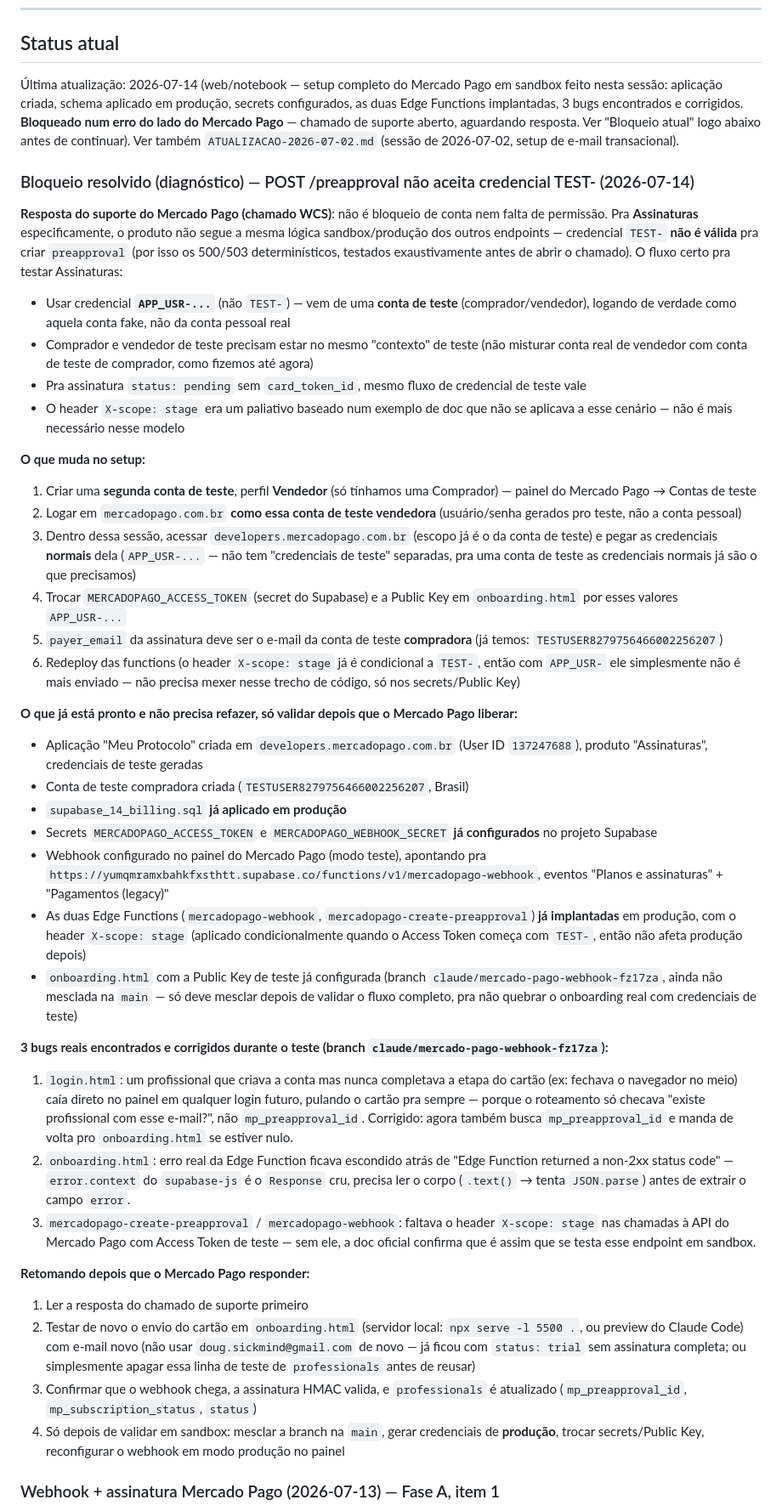
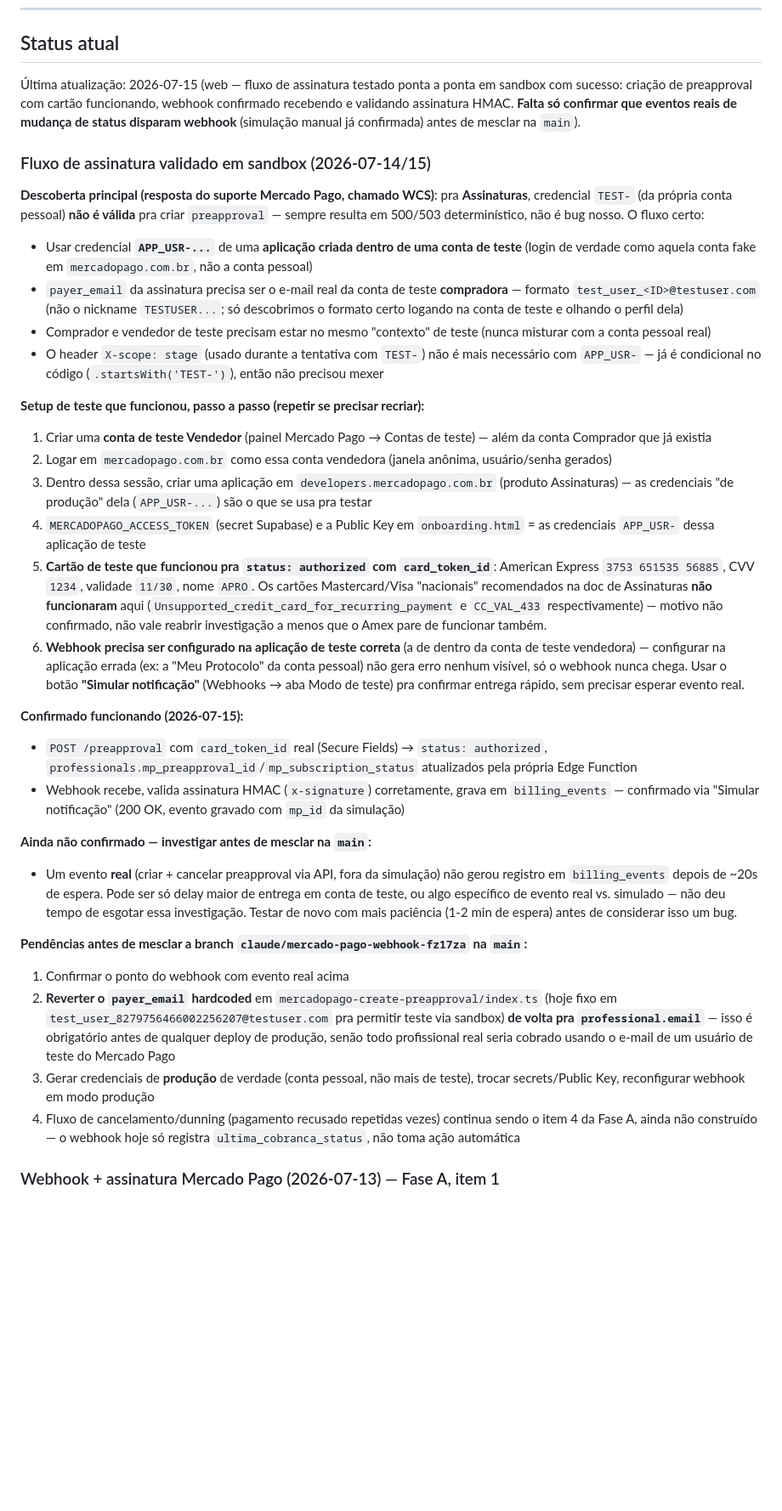
Before and after one commit to giovanifpc/meu-protocolo, a Markdown page: CLAUDE.md, the part around the change. Shown at 85% size. GitHub-like rendering; blank space fills up the shorter version.

Commit message:
Documenta fluxo de assinatura validado em sandbox com credenciais APP_USR
Descoberta principal: TEST- não serve pra Assinaturas, precisa de APP_USR
de aplicação criada dentro de conta de teste. Criação de preapproval com
cartão (Amex) confirmada funcionando, webhook confirmado recebendo e
validando HMAC via simulação. Falta confirmar entrega de evento real (não
simulado) antes de mesclar na main, e reverter o payer_email hardcoded
usado pra viabilizar o teste.

Co-Authored-By: Claude Sonnet 5 <noreply@anthropic.com>

```diff
--- a/CLAUDE.md
+++ b/CLAUDE.md
@@ -83,43 +83,36 @@ O código-base, sistema de pagamento, chatbot IA e onboarding devem ser projetad
 
 ## Status atual
 
-Última atualização: 2026-07-14 (web/notebook — setup completo do Mercado Pago em sandbox feito nesta sessão: aplicação criada, schema aplicado em produção, secrets configurados, as duas Edge Functions implantadas, 3 bugs encontrados e corrigidos. **Bloqueado num erro do lado do Mercado Pago** — chamado de suporte aberto, aguardando resposta. Ver "Bloqueio atual" logo abaixo antes de continuar). Ver também `ATUALIZACAO-2026-07-02.md` (sessão de 2026-07-02, setup de e-mail transacional).
+Última atualização: 2026-07-15 (web — fluxo de assinatura testado ponta a ponta em sandbox com sucesso: criação de preapproval com cartão funcionando, webhook confirmado recebendo e validando assinatura HMAC. **Falta só confirmar que eventos reais de mudança de status disparam webhook** (simulação manual já confirmada) antes de mesclar na `main`).
 
-### Bloqueio resolvido (diagnóstico) — POST /preapproval não aceita credencial TEST- (2026-07-14)
+### Fluxo de assinatura validado em sandbox (2026-07-14/15)
 
-**Resposta do suporte do Mercado Pago (chamado WCS)**: não é bloqueio de conta nem falta de permissão. Pra **Assinaturas** especificamente, o produto não segue a mesma lógica sandbox/produção dos outros endpoints — credencial `TEST-` **não é válida** pra criar `preapproval` (por isso os 500/503 determinísticos, testados exaustivamente antes de abrir o chamado). O fluxo certo pra testar Assinaturas:
-- Usar credencial **`APP_USR-...`** (não `TEST-`) — vem de uma **conta de teste** (comprador/vendedor), logando de verdade como aquela conta fake, não da conta pessoal real
-- Comprador e vendedor de teste precisam estar no mesmo "contexto" de teste (não misturar conta real de vendedor com conta de teste de comprador, como fizemos até agora)
-- Pra assinatura `status: pending` sem `card_token_id`, mesmo fluxo de credencial de teste vale
-- O header `X-scope: stage` era um paliativo baseado num exemplo de doc que não se aplicava a esse cenário — não é mais necessário nesse modelo
+**Descoberta principal (resposta do suporte Mercado Pago, chamado WCS)**: pra **Assinaturas**, credencial `TEST-` (da própria conta pessoal) **não é válida** pra criar `preapproval` — sempre resulta em 500/503 determinístico, não é bug nosso. O fluxo certo:
+- Usar credencial **`APP_USR-...`** de uma **aplicação criada dentro de uma conta de teste** (login de verdade como aquela conta fake em `mercadopago.com.br`, não a conta pessoal)
+- `payer_email` da assinatura precisa ser o e-mail real da conta de teste **compradora** — formato `test_user_<ID>@testuser.com` (não o nickname `TESTUSER...`; só descobrimos o formato certo logando na conta de teste e olhando o perfil dela)
+- Comprador e vendedor de teste precisam estar no mesmo "contexto" de teste (nunca misturar com a conta pessoal real)
+- O header `X-scope: stage` (usado durante a tentativa com `TEST-`) não é mais necessário com `APP_USR-` — já é condicional no código (`.startsWith('TEST-')`), então não precisou mexer
 
-**O que muda no setup:**
-1. Criar uma **segunda conta de teste**, perfil **Vendedor** (só tínhamos uma Comprador) — painel do Mercado Pago → Contas de teste
-2. Logar em `mercadopago.com.br` **como essa conta de teste vendedora** (usuário/senha gerados pro teste, não a conta pessoal)
-3. Dentro dessa sessão, acessar `developers.mercadopago.com.br` (escopo já é o da conta de teste) e pegar as credenciais **normais** dela (`APP_USR-...` — não tem "credenciais de teste" separadas, pra uma conta de teste as credenciais normais já são o que precisamos)
-4. Trocar `MERCADOPAGO_ACCESS_TOKEN` (secret do Supabase) e a Public Key em `onboarding.html` por esses valores `APP_USR-...`
-5. `payer_email` da assinatura deve ser o e-mail da conta de teste **compradora** (já temos: `TESTUSER8279756466002256207`)
-6. Redeploy das functions (o header `X-scope: stage` já é condicional a `TEST-`, então com `APP_USR-` ele simplesmente não é mais enviado — não precisa mexer nesse trecho de código, só nos secrets/Public Key)
+**Setup de teste que funcionou, passo a passo (repetir se precisar recriar):**
+1. Criar uma **conta de teste Vendedor** (painel Mercado Pago → Contas de teste) — além da conta Comprador que já existia
+2. Logar em `mercadopago.com.br` como essa conta vendedora (janela anônima, usuário/senha gerados)
+3. Dentro dessa sessão, criar uma aplicação em `developers.mercadopago.com.br` (produto Assinaturas) — as credenciais "de produção" dela (`APP_USR-...`) são o que se usa pra testar
+4. `MERCADOPAGO_ACCESS_TOKEN` (secret Supabase) e a Public Key em `onboarding.html` = as credenciais `APP_USR-` dessa aplicação de teste
+5. **Cartão de teste que funcionou pra `status: authorized` com `card_token_id`**: American Express `3753 651535 56885`, CVV `1234`, validade `11/30`, nome `APRO`. Os cartões Mastercard/Visa "nacionais" recomendados na doc de Assinaturas **não funcionaram** aqui (`Unsupported_credit_card_for_recurring_payment` e `CC_VAL_433` respectivamente) — motivo não confirmado, não vale reabrir investigação a menos que o Amex pare de funcionar também.
+6. **Webhook precisa ser configurado na aplicação de teste correta** (a de dentro da conta de teste vendedora) — configurar na aplicação errada (ex: a "Meu Protocolo" da conta pessoal) não gera erro nenhum visível, só o webhook nunca chega. Usar o botão **"Simular notificação"** (Webhooks → aba Modo de teste) pra confirmar entrega rápido, sem precisar esperar evento real.
 
-**O que já está pronto e não precisa refazer, só validar depois que o Mercado Pago liberar:**
-- Aplicação "Meu Protocolo" criada em `developers.mercadopago.com.br` (User ID `137247688`), produto "Assinaturas", credenciais de teste geradas
-- Conta de teste compradora criada (`TESTUSER8279756466002256207`, Brasil)
-- `supabase_14_billing.sql` **já aplicado em produção**
-- Secrets `MERCADOPAGO_ACCESS_TOKEN` e `MERCADOPAGO_WEBHOOK_SECRET` **já configurados** no projeto Supabase
-- Webhook configurado no painel do Mercado Pago (modo teste), apontando pra `https://yumqmramxbahkfxsthtt.supabase.co/functions/v1/mercadopago-webhook`, eventos "Planos e assinaturas" + "Pagamentos (legacy)"
-- As duas Edge Functions (`mercadopago-webhook`, `mercadopago-create-preapproval`) **já implantadas** em produção, com o header `X-scope: stage` (aplicado condicionalmente quando o Access Token começa com `TEST-`, então não afeta produção depois)
-- `onboarding.html` com a Public Key de teste já configurada (branch `claude/mercado-pago-webhook-fz17za`, ainda não mesclada na `main` — só deve mesclar depois de validar o fluxo completo, pra não quebrar o onboarding real com credenciais de teste)
+**Confirmado funcionando (2026-07-15):**
+- `POST /preapproval` com `card_token_id` real (Secure Fields) → `status: authorized`, `professionals.mp_preapproval_id`/`mp_subscription_status` atualizados pela própria Edge Function
+- Webhook recebe, valida assinatura HMAC (`x-signature`) corretamente, grava em `billing_events` — confirmado via "Simular notificação" (200 OK, evento gravado com `mp_id` da simulação)
 
-**3 bugs reais encontrados e corrigidos durante o teste (branch `claude/mercado-pago-webhook-fz17za`):**
-1. `login.html`: um profissional que criava a conta mas nunca completava a etapa do cartão (ex: fechava o navegador no meio) caía direto no painel em qualquer login futuro, pulando o cartão pra sempre — porque o roteamento só checava "existe profissional com esse e-mail?", não `mp_preapproval_id`. Corrigido: agora também busca `mp_preapproval_id` e manda de volta pro `onboarding.html` se estiver nulo.
-2. `onboarding.html`: erro real da Edge Function ficava escondido atrás de "Edge Function returned a non-2xx status code" — `error.context` do `supabase-js` é o `Response` cru, precisa ler o corpo (`.text()` → tenta `JSON.parse`) antes de extrair o campo `error`.
-3. `mercadopago-create-preapproval` / `mercadopago-webhook`: faltava o header `X-scope: stage` nas chamadas à API do Mercado Pago com Access Token de teste — sem ele, a doc oficial confirma que é assim que se testa esse endpoint em sandbox.
+**Ainda não confirmado — investigar antes de mesclar na `main`:**
+- Um evento **real** (criar + cancelar preapproval via API, fora da simulação) não gerou registro em `billing_events` depois de ~20s de espera. Pode ser só delay maior de entrega em conta de teste, ou algo específico de evento real vs. simulado — não deu tempo de esgotar essa investigação. Testar de novo com mais paciência (1-2 min de espera) antes de considerar isso um bug.
 
-**Retomando depois que o Mercado Pago responder:**
-1. Ler a resposta do chamado de suporte primeiro
-2. Testar de novo o envio do cartão em `onboarding.html` (servidor local: `npx serve -l 5500 .`, ou preview do Claude Code) com e-mail novo (não usar `doug.sickmind@gmail.com` de novo — já ficou com `status: trial` sem assinatura completa; ou simplesmente apagar essa linha de teste de `professionals` antes de reusar)
-3. Confirmar que o webhook chega, a assinatura HMAC valida, e `professionals` é atualizado (`mp_preapproval_id`, `mp_subscription_status`, `status`)
-4. Só depois de validar em sandbox: mesclar a branch na `main`, gerar credenciais de **produção**, trocar secrets/Public Key, reconfigurar o webhook em modo produção no painel
+**Pendências antes de mesclar a branch `claude/mercado-pago-webhook-fz17za` na `main`:**
+1. Confirmar o ponto do webhook com evento real acima
+2. **Reverter o `payer_email` hardcoded** em `mercadopago-create-preapproval/index.ts` (hoje fixo em `test_user_8279756466002256207@testuser.com` pra permitir teste via sandbox) **de volta pra `professional.email`** — isso é obrigatório antes de qualquer deploy de produção, senão todo profissional real seria cobrado usando o e-mail de um usuário de teste do Mercado Pago
+3. Gerar credenciais de **produção** de verdade (conta pessoal, não mais de teste), trocar secrets/Public Key, reconfigurar webhook em modo produção
+4. Fluxo de cancelamento/dunning (pagamento recusado repetidas vezes) continua sendo o item 4 da Fase A, ainda não construído — o webhook hoje só registra `ultima_cobranca_status`, não toma ação automática
 
 ### Webhook + assinatura Mercado Pago (2026-07-13) — Fase A, item 1
 
```
